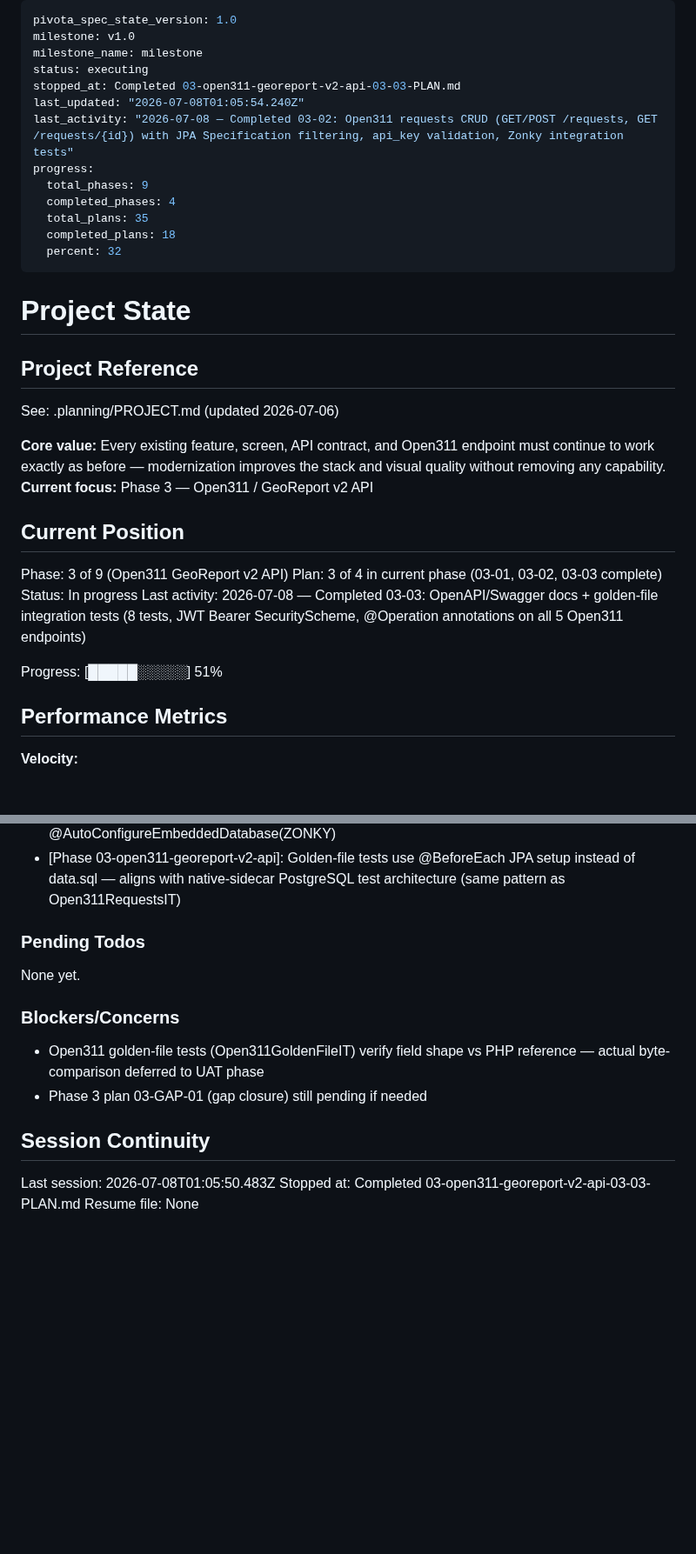
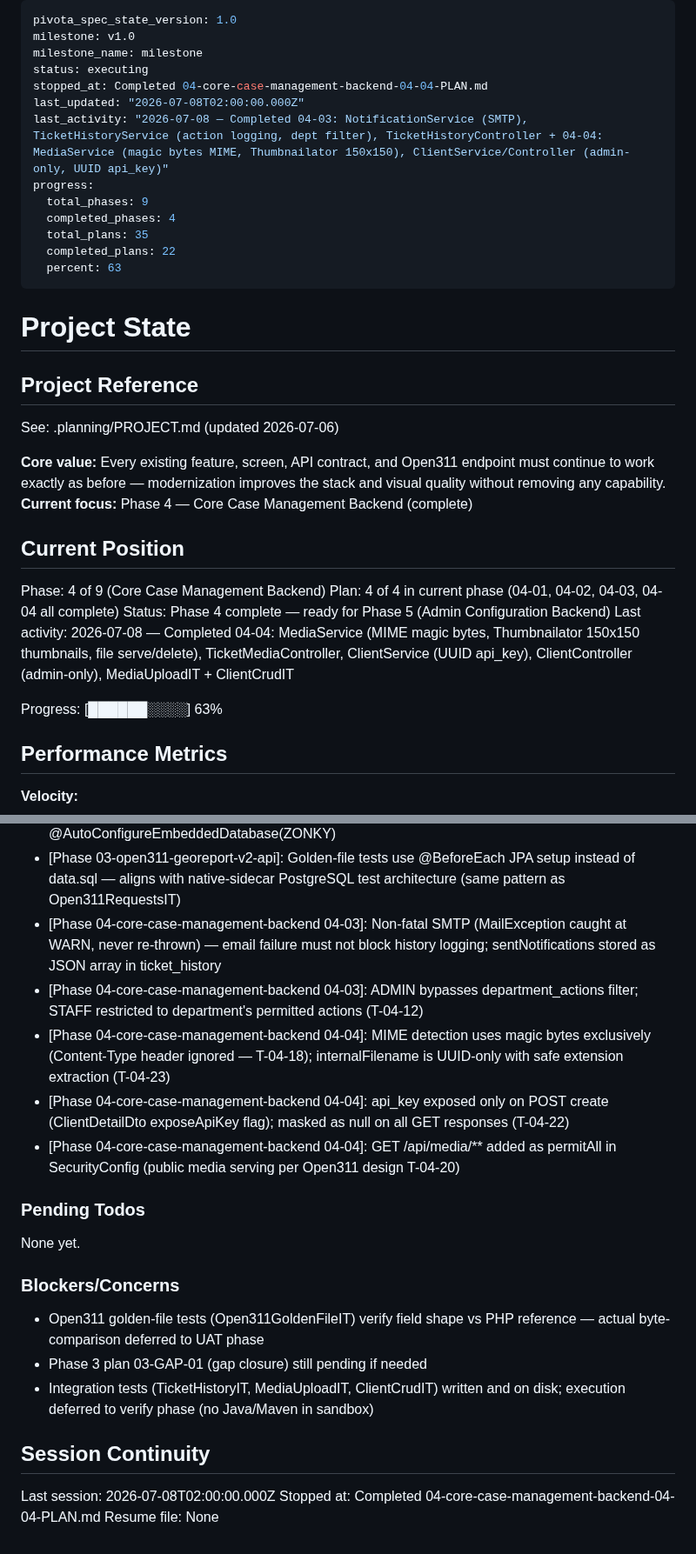
Before and after one commit to dhruvi5319/uReport, a Markdown page: .planning/STATE.md, 2 parts joined by grey strips. Shown at 87% size. GitHub-like rendering; blank space fills up the shorter version.

Commit message:
docs(04-03/04-04): complete Phase 4 plans 04-03 and 04-04 — state update
- STATE.md: update current position to Phase 4 complete (04-01 through 04-04 all done)
- Progress: 22/35 plans (63%), Phase 4 of 9 fully complete
- Added decisions: non-fatal SMTP, dept filter, magic bytes MIME, api_key masking, public media endpoints
- Stopped at: 04-core-case-management-backend-04-04-PLAN.md

```diff
--- a/.planning/STATE.md
+++ b/.planning/STATE.md
@@ -3,15 +3,15 @@ pivota_spec_state_version: 1.0
 milestone: v1.0
 milestone_name: milestone
 status: executing
-stopped_at: Completed 03-open311-georeport-v2-api-03-03-PLAN.md
-last_updated: "2026-07-08T01:05:54.240Z"
-last_activity: "2026-07-08 — Completed 03-02: Open311 requests CRUD (GET/POST /requests, GET /requests/{id}) with JPA Specification filtering, api_key validation, Zonky integration tests"
+stopped_at: Completed 04-core-case-management-backend-04-04-PLAN.md
+last_updated: "2026-07-08T02:00:00.000Z"
+last_activity: "2026-07-08 — Completed 04-03: NotificationService (SMTP), TicketHistoryService (action logging, dept filter), TicketHistoryController + 04-04: MediaService (magic bytes MIME, Thumbnailator 150x150), ClientService/Controller (admin-only, UUID api_key)"
 progress:
   total_phases: 9
   completed_phases: 4
   total_plans: 35
-  completed_plans: 18
-  percent: 32
+  completed_plans: 22
+  percent: 63
 ---
 
 # Project State
@@ -21,16 +21,16 @@ progress:
 See: .planning/PROJECT.md (updated 2026-07-06)
 
 **Core value:** Every existing feature, screen, API contract, and Open311 endpoint must continue to work exactly as before — modernization improves the stack and visual quality without removing any capability.
-**Current focus:** Phase 3 — Open311 / GeoReport v2 API
+**Current focus:** Phase 4 — Core Case Management Backend (complete)
 
 ## Current Position
 
-Phase: 3 of 9 (Open311 GeoReport v2 API)
-Plan: 3 of 4 in current phase (03-01, 03-02, 03-03 complete)
-Status: In progress
-Last activity: 2026-07-08 — Completed 03-03: OpenAPI/Swagger docs + golden-file integration tests (8 tests, JWT Bearer SecurityScheme, @Operation annotations on all 5 Open311 endpoints)
+Phase: 4 of 9 (Core Case Management Backend)
+Plan: 4 of 4 in current phase (04-01, 04-02, 04-03, 04-04 all complete)
+Status: Phase 4 complete — ready for Phase 5 (Admin Configuration Backend)
+Last activity: 2026-07-08 — Completed 04-04: MediaService (MIME magic bytes, Thumbnailator 150x150 thumbnails, file serve/delete), TicketMediaController, ClientService (UUID api_key), ClientController (admin-only), MediaUploadIT + ClientCrudIT
 
-Progress: [█████░░░░░] 51%
+Progress: [██████░░░░] 63%
 
 ## Performance Metrics
 
@@ -84,6 +86,11 @@ Recent decisions affecting current work:
 - [Phase 03-open311-georeport-v2-api 03-01]: CategoryRepository.findByActiveTrue() added (was missing); content negotiation via path variable {ext} → format param → Accept header → default JSON; obsolete api_key returns 3 synthetic shutdown objects
 - [Phase 03-open311-georeport-v2-api 03-02]: JPA Specification for dynamic filter queries; api_key validated before any DB write (403 if missing/invalid); POST /requests returns HTTP 200 (not 201) per PHP reference; @JsonProperty("long") for longitude field; all integration tests use @AutoConfigureEmbeddedDatabase(ZONKY)
 - [Phase 03-open311-georeport-v2-api]: Golden-file tests use @BeforeEach JPA setup instead of data.sql — aligns with native-sidecar PostgreSQL test architecture (same pattern as Open311RequestsIT)
+- [Phase 04-core-case-management-backend 04-03]: Non-fatal SMTP (MailException caught at WARN, never re-thrown) — email failure must not block history logging; sentNotifications stored as JSON array in ticket_history
+- [Phase 04-core-case-management-backend 04-03]: ADMIN bypasses department_actions filter; STAFF restricted to department's permitted actions (T-04-12)
+- [Phase 04-core-case-management-backend 04-04]: MIME detection uses magic bytes exclusively (Content-Type header ignored — T-04-18); internalFilename is UUID-only with safe extension extraction (T-04-23)
+- [Phase 04-core-case-management-backend 04-04]: api_key exposed only on POST create (ClientDetailDto exposeApiKey flag); masked as null on all GET responses (T-04-22)
+- [Phase 04-core-case-management-backend 04-04]: GET /api/media/** added as permitAll in SecurityConfig (public media serving per Open311 design T-04-20)
 
 ### Pending Todos
 
@@ -93,9 +100,10 @@ None yet.
 
 - Open311 golden-file tests (Open311GoldenFileIT) verify field shape vs PHP reference — actual byte-comparison deferred to UAT phase
 - Phase 3 plan 03-GAP-01 (gap closure) still pending if needed
+- Integration tests (TicketHistoryIT, MediaUploadIT, ClientCrudIT) written and on disk; execution deferred to verify phase (no Java/Maven in sandbox)
 
 ## Session Continuity
 
-Last session: 2026-07-08T01:05:50.483Z
-Stopped at: Completed 03-open311-georeport-v2-api-03-03-PLAN.md
+Last session: 2026-07-08T02:00:00.000Z
+Stopped at: Completed 04-core-case-management-backend-04-04-PLAN.md
 Resume file: None
```
Also changed, not shown: other parts of .planning/STATE.md (+2 -0 lines).
